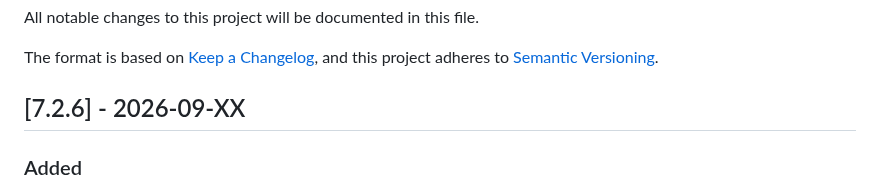
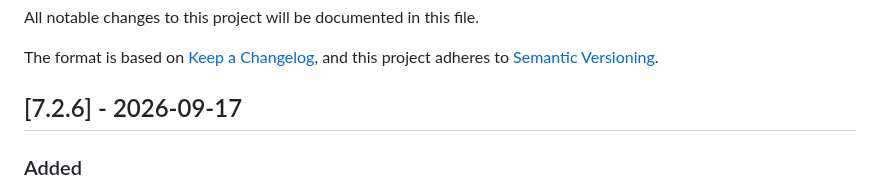
Before and after one commit to LezWatch/lwtv-underscores, a Markdown page: CHANGELOG.md, the part around the change. Rendered like a GitHub page.

Commit message:
Bump changelog
Signed-off-by: Mika Ipstenu Epstein <ipstenu@halfelf.org>

```diff
--- a/CHANGELOG.md
+++ b/CHANGELOG.md
@@ -4,7 +4,7 @@ All notable changes to this project will be documented in this file.
 
 The format is based on [Keep a Changelog](https://keepachangelog.com/en/1.1.0/), and this project adheres to [Semantic Versioning](https://semver.org/spec/v2.0.0.html).
 
-## [7.2.6] - 2026-09-XX
+## [7.2.6] - 2026-09-17
 
 ### Added
 
```
